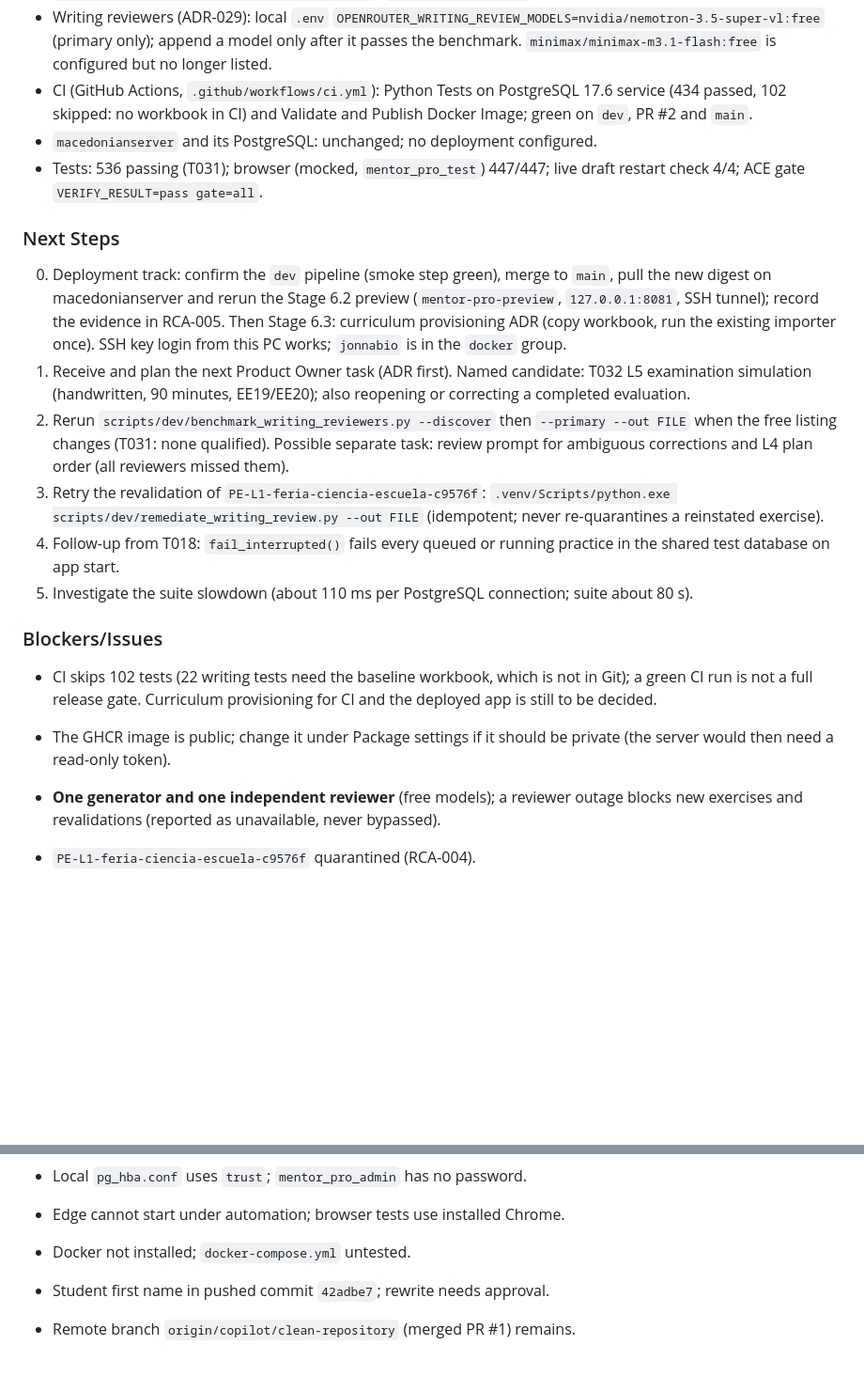
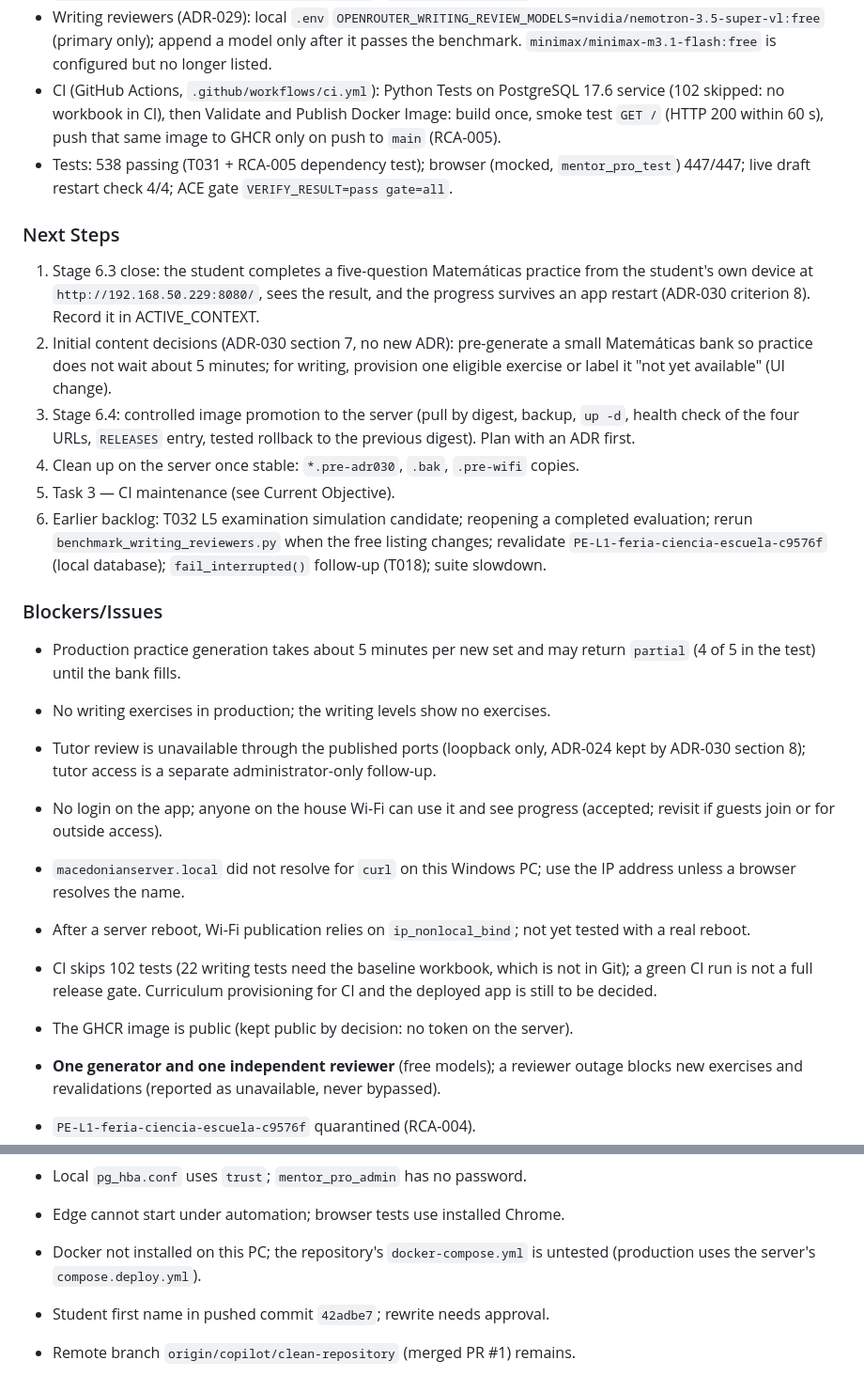
Before and after one commit to jonnabio/Mentor-Pro, a Markdown page: docs/context/ACTIVE_CONTEXT.md, 2 parts joined by grey strips. Shown at 94% size. Rendered like a GitHub page; blank space fills up the shorter version.

```diff
--- a/docs/context/ACTIVE_CONTEXT.md
+++ b/docs/context/ACTIVE_CONTEXT.md
@@ -181,43 +208,54 @@ CI/CD (branch `dev`, merged to `main` by PR #2, merge commit `517a502`)
   (primary only); append a model only after it passes the benchmark.
   `minimax/minimax-m3.1-flash:free` is configured but no longer listed.
 - CI (GitHub Actions, `.github/workflows/ci.yml`): Python Tests on
-  PostgreSQL 17.6 service (434 passed, 102 skipped: no workbook in CI) and
-  Validate and Publish Docker Image; green on `dev`, PR #2 and `main`.
-- `macedonianserver` and its PostgreSQL: unchanged; no deployment
-  configured.
-- Tests: 536 passing (T031); browser (mocked, `mentor_pro_test`) 447/447; live
+  PostgreSQL 17.6 service (102 skipped: no workbook in CI), then Validate
+  and Publish Docker Image: build once, smoke test `GET /` (HTTP 200 within
+  60 s), push that same image to GHCR only on push to `main` (RCA-005).
+- Tests: 538 passing (T031 + RCA-005 dependency test); browser (mocked,
+  `mentor_pro_test`) 447/447; live
   draft restart check 4/4; ACE gate `VERIFY_RESULT=pass gate=all`.
 
 ### Next Steps
 
-0. Deployment track: confirm the `dev` pipeline (smoke step green), merge
-   to `main`, pull the new digest on macedonianserver and rerun the
-   Stage 6.2 preview (`mentor-pro-preview`, `127.0.0.1:8081`, SSH
-   tunnel); record the evidence in RCA-005. Then Stage 6.3: curriculum
-   provisioning ADR (copy workbook, run the existing importer once).
-   SSH key login from this PC works; `jonnabio` is in the `docker` group.
-1. Receive and plan the next Product Owner task (ADR first). Named
-   candidate: T032 L5 examination simulation (handwritten, 90 minutes,
-   EE19/EE20); also reopening or correcting a completed evaluation.
-2. Rerun `scripts/dev/benchmark_writing_reviewers.py --discover` then
-   `--primary --out FILE` when the free listing changes (T031: none
-   qualified). Possible separate task: review prompt for ambiguous
-   corrections and L4 plan order (all reviewers missed them).
-3. Retry the revalidation of `PE-L1-feria-ciencia-escuela-c9576f`:
-   `.venv/Scripts/python.exe scripts/dev/remediate_writing_review.py --out FILE`
-   (idempotent; never re-quarantines a reinstated exercise).
-4. Follow-up from T018: `fail_interrupted()` fails every queued or running
-   practice in the shared test database on app start.
-5. Investigate the suite slowdown (about 110 ms per PostgreSQL connection;
-   suite about 80 s).
+1. Stage 6.3 close: the student completes a five-question Matemáticas
+   practice from the student's own device at `http://192.168.50.229:8080/`,
+   sees the result, and the progress survives an app restart (ADR-030
+   criterion 8). Record it in ACTIVE_CONTEXT.
+2. Initial content decisions (ADR-030 section 7, no new ADR): pre-generate
+   a small Matemáticas bank so practice does not wait about 5 minutes; for
+   writing, provision one eligible exercise or label it "not yet
+   available" (UI change).
+3. Stage 6.4: controlled image promotion to the server (pull by digest,
+   backup, `up -d`, health check of the four URLs, `RELEASES` entry,
+   tested rollback to the previous digest). Plan with an ADR first.
+4. Clean up on the server once stable: `*.pre-adr030`, `.bak`,
+   `.pre-wifi` copies.
+5. Task 3 — CI maintenance (see Current Objective).
+6. Earlier backlog: T032 L5 examination simulation candidate; reopening a
+   completed evaluation; rerun `benchmark_writing_reviewers.py` when the
+   free listing changes; revalidate `PE-L1-feria-ciencia-escuela-c9576f`
+   (local database); `fail_interrupted()` follow-up (T018); suite slowdown.
 
 ### Blockers/Issues
 
+- Production practice generation takes about 5 minutes per new set and
+  may return `partial` (4 of 5 in the test) until the bank fills.
+- No writing exercises in production; the writing levels show no
+  exercises.
+- Tutor review is unavailable through the published ports (loopback only,
+  ADR-024 kept by ADR-030 section 8); tutor access is a separate
+  administrator-only follow-up.
+- No login on the app; anyone on the house Wi-Fi can use it and see
+  progress (accepted; revisit if guests join or for outside access).
+- `macedonianserver.local` did not resolve for `curl` on this Windows PC;
+  use the IP address unless a browser resolves the name.
+- After a server reboot, Wi-Fi publication relies on `ip_nonlocal_bind`;
+  not yet tested with a real reboot.
 - CI skips 102 tests (22 writing tests need the baseline workbook, which is
   not in Git); a green CI run is not a full release gate. Curriculum
   provisioning for CI and the deployed app is still to be decided.
-- The GHCR image is public; change it under Package settings if it should
-  be private (the server would then need a read-only token).
+- The GHCR image is public (kept public by decision: no token on the
+  server).
 
 - **One generator and one independent reviewer** (free models); a reviewer
   outage blocks new exercises and revalidations (reported as unavailable,
@@ -236,7 +274,8 @@ CI/CD (branch `dev`, merged to `main` by PR #2, merge commit `517a502`)
 - Property detection (T009) is keyword-based.
 - Local `pg_hba.conf` uses `trust`; `mentor_pro_admin` has no password.
 - Edge cannot start under automation; browser tests use installed Chrome.
-- Docker not installed; `docker-compose.yml` untested.
+- Docker not installed on this PC; the repository's `docker-compose.yml`
+  is untested (production uses the server's `compose.deploy.yml`).
 - Student first name in pushed commit `42adbe7`; rewrite needs approval.
 - Remote branch `origin/copilot/clean-repository` (merged PR #1) remains.
 - Framework markdown lint debt (`docs/TODO-markdown-lint.md`).
```
Also changed, not shown: other parts of docs/context/ACTIVE_CONTEXT.md (+70 -34 lines).
